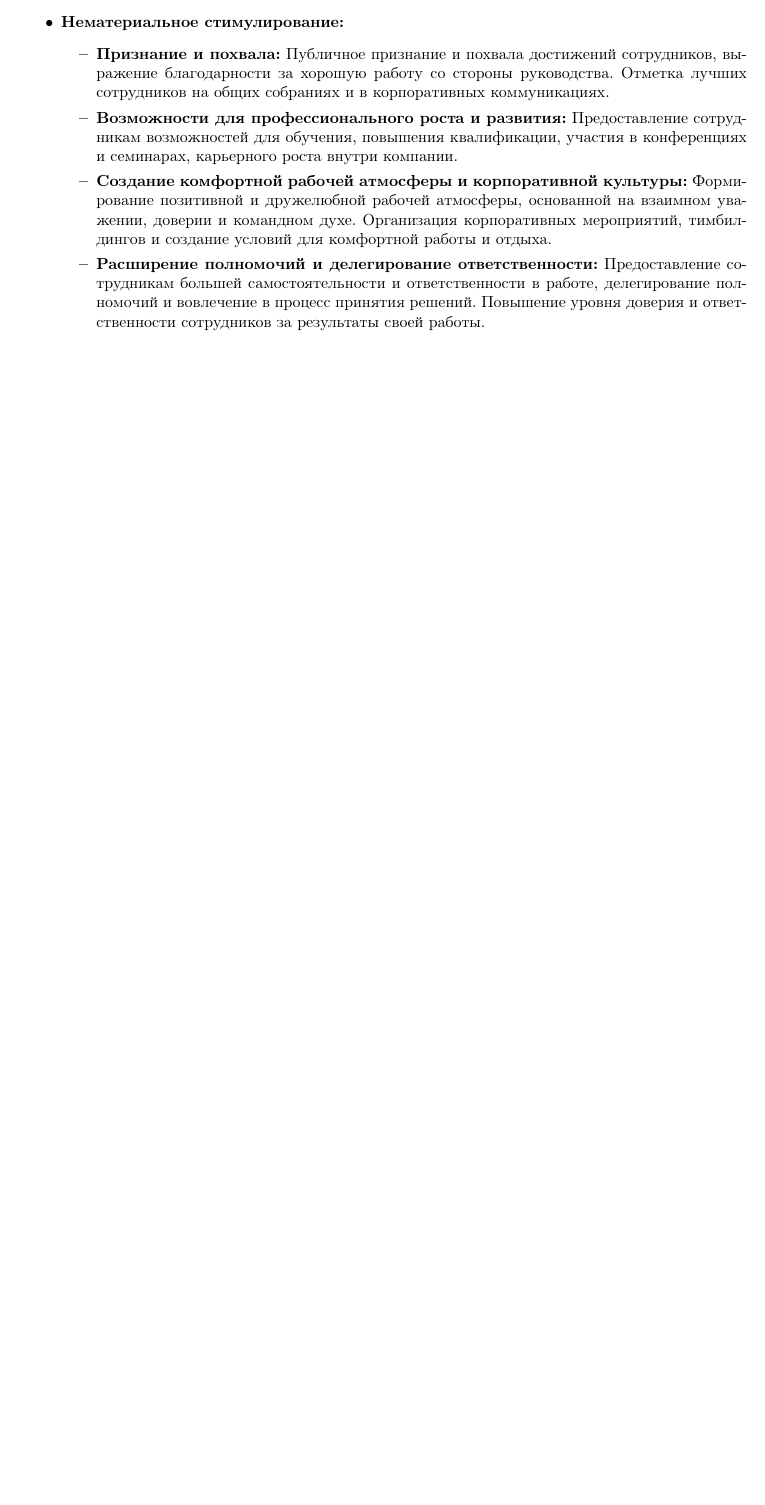
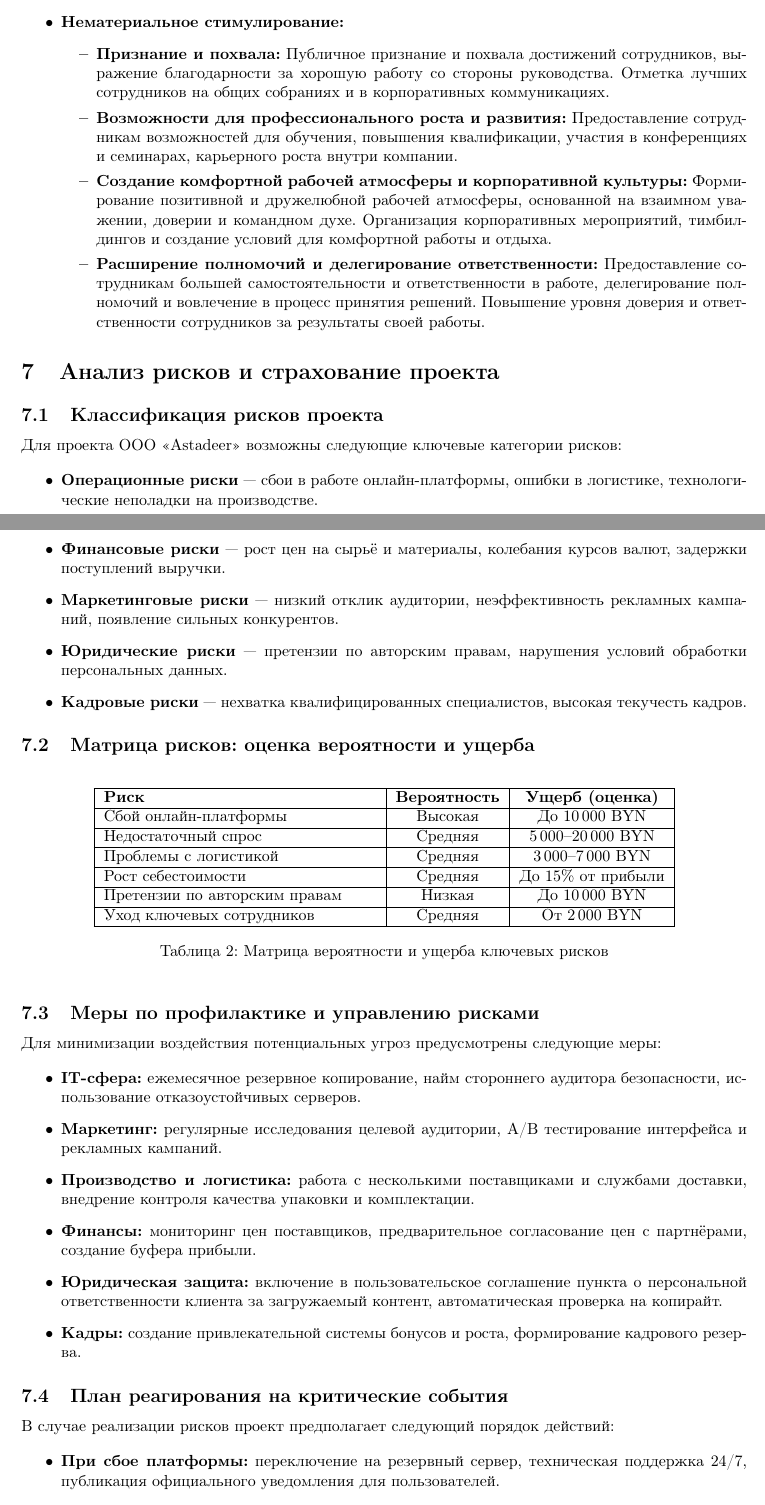
Before and after one commit to MrBubliKK/Business_plan, a LaTeX document (main.tex, which reads risk_analysis.tex): part of page 27 of 27 before the commit and two parts of pages 27 and 28 of 29 after it, the two joined at a grey line, cut so that both start at the same text, the shorter picture padded with empty space. Compiled offline with pdfLaTeX.

Commit message:
Add risk_analysis file and created preamble file

```diff
--- /dev/null
+++ b/risk_analysis.tex
@@ -0,0 +1,58 @@
+\section{Анализ рисков и страхование проекта}
+
+\subsection{Классификация рисков проекта}
+
+Для проекта ООО <<Astadeer>> возможны следующие ключевые категории рисков:
+
+\begin{itemize}
+    \item \textbf{Операционные риски} --- сбои в работе онлайн-платформы, ошибки в логистике, технологические неполадки на производстве.
+    \item \textbf{Финансовые риски} --- рост цен на сырьё и материалы, колебания курсов валют, задержки поступлений выручки.
+    \item \textbf{Маркетинговые риски} --- низкий отклик аудитории, неэффективность рекламных кампаний, появление сильных конкурентов.
+    \item \textbf{Юридические риски} --- претензии по авторским правам, нарушения условий обработки персональных данных.
+    \item \textbf{Кадровые риски} --- нехватка квалифицированных специалистов, высокая текучесть кадров.
+\end{itemize}
+
+\subsection{Матрица рисков: оценка вероятности и ущерба}
+
+\begin{table}[h]
+\centering
+\begin{tabular}{|p{6cm}|c|c|}
+\hline
+\textbf{Риск} & \textbf{Вероятность} & \textbf{Ущерб (оценка)} \\
+\hline
+Сбой онлайн-платформы & Высокая & До 10\,000 BYN \\
+\hline
+Недостаточный спрос & Средняя & 5\,000--20\,000 BYN \\
+\hline
+Проблемы с логистикой & Средняя & 3\,000--7\,000 BYN \\
+\hline
+Рост себестоимости & Средняя & До 15\% от прибыли \\
+\hline
+Претензии по авторским правам & Низкая & До 10\,000 BYN \\
+\hline
+Уход ключевых сотрудников & Средняя & От 2\,000 BYN \\
+\hline
+\end{tabular}
+\caption{Матрица вероятности и ущерба ключевых рисков}
+\end{table}
+
+\subsection{Меры по профилактике и управлению рисками}
+
+Для минимизации воздействия потенциальных угроз предусмотрены следующие меры:
+
+\begin{itemize}
+    \item \textbf{IT-сфера:} ежемесячное резервное копирование, найм стороннего аудитора безопасности, использование отказоустойчивых серверов.
+    \item \textbf{Маркетинг:} регулярные исследования целевой аудитории, A/B тестирование интерфейса и рекламных кампаний.
+    \item \textbf{Производство и логистика:} работа с несколькими поставщиками и службами доставки, внедрение контроля качества упаковки и комплектации.
+    \item \textbf{Финансы:} мониторинг цен поставщиков, предварительное согласование цен с партнёрами, создание буфера прибыли.
+    \item \textbf{Юридическая защита:} включение в пользовательское соглашение пункта о персональной ответственности клиента за загружаемый контент, автоматическая проверка на копирайт.
+    \item \textbf{Кадры:} создание привлекательной системы бонусов и роста, формирование кадрового резерва.
+\end{itemize}
+
+\subsection{План реагирования на критические события}
+
+В случае реализации рисков проект предполагает следующий порядок действий:
+
+\begin{itemize}
+    \item \textbf{При сбое платформы:} переключение на резервный сервер, техническая поддержка 24/7, публикация официального уведомления для пользователей.
+    \item \textbf{При проблемах логистики:} перенаправление заказов на альтернативного перевозчика, контакт с клиентами для урегулирования.
@@ -0,0 +67,2 @@
+\begin{itemize}
+    \item 5\,000 BYN ежеквартально на покрытие форс-мажоров (возвраты, срыв поставок, штрафы).
```
Also changed, not shown: main.tex (+2 -18 lines), preamble.tex (added, +18 -0 lines), risk_analysis.tex (29 more changed lines).
